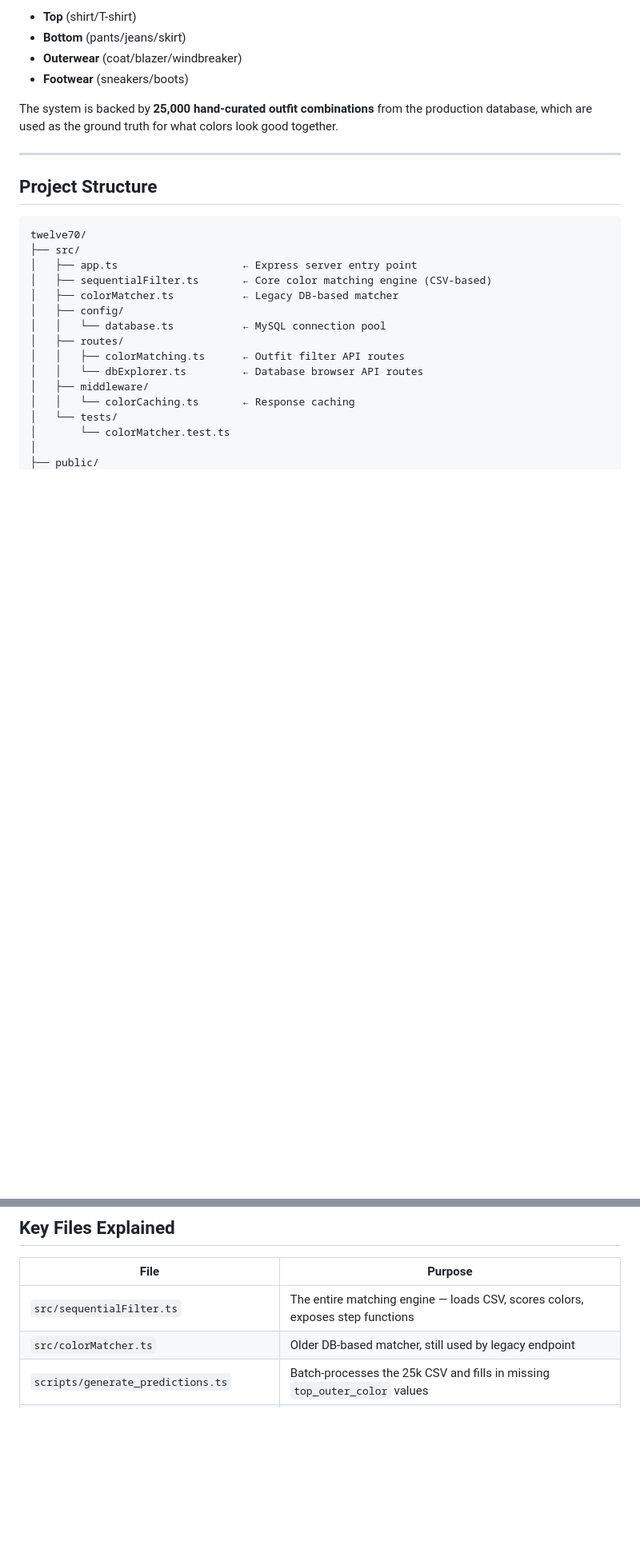
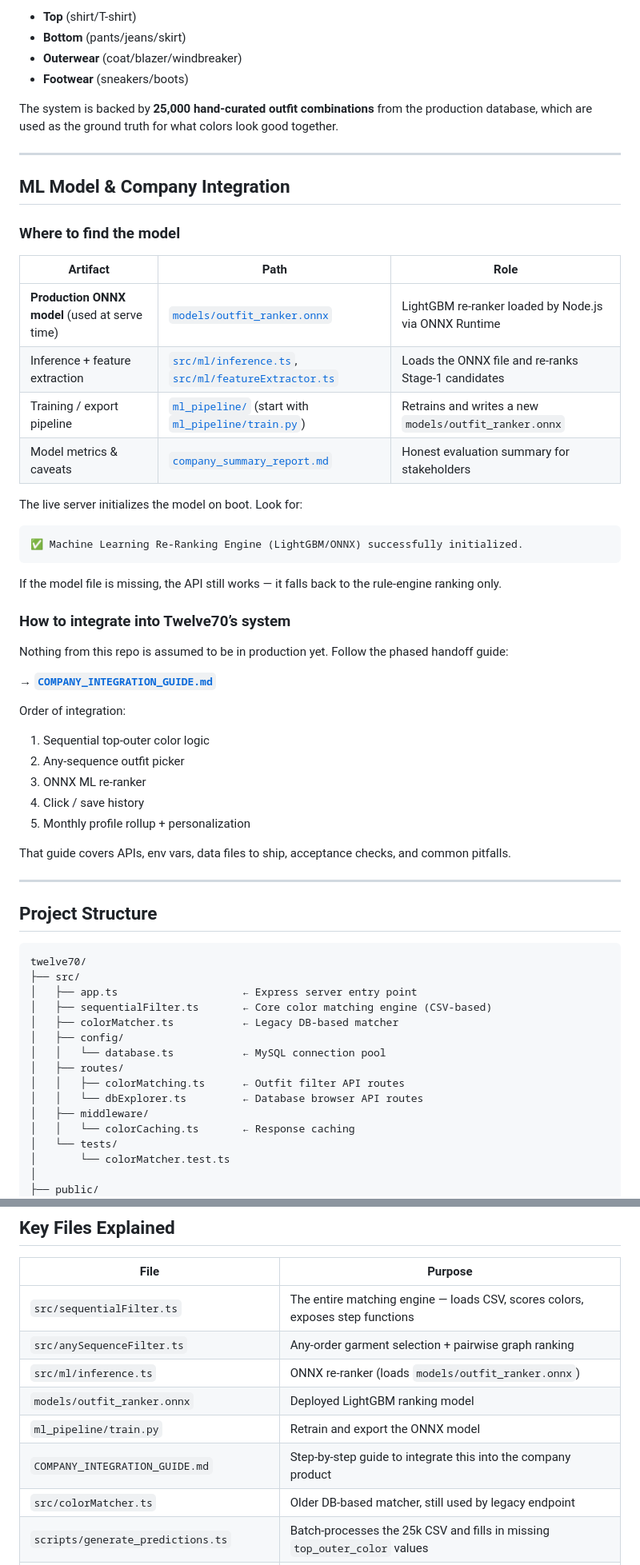
Before and after one commit to ayushp2563/twelve70, a Markdown page: README.md, 2 parts joined by grey strips. Shown at 80% size. GitHub-like rendering; blank space fills up the shorter version.

Commit message:
Document model location and company integration path in README.
Co-authored-by: Cursor <cursoragent@cursor.com>

````diff
--- a/README.md
+++ b/README.md
@@ -10,6 +10,43 @@
 - **Footwear** (sneakers/boots)
 
 The system is backed by **25,000 hand-curated outfit combinations** from the production database, which are used as the ground truth for what colors look good together.
+
+---
+
+## ML Model & Company Integration
+
+### Where to find the model
+
+| Artifact | Path | Role |
+|----------|------|------|
+| **Production ONNX model** (used at serve time) | [`models/outfit_ranker.onnx`](models/outfit_ranker.onnx) | LightGBM re-ranker loaded by Node.js via ONNX Runtime |
+| Inference + feature extraction | [`src/ml/inference.ts`](src/ml/inference.ts), [`src/ml/featureExtractor.ts`](src/ml/featureExtractor.ts) | Loads the ONNX file and re-ranks Stage-1 candidates |
+| Training / export pipeline | [`ml_pipeline/`](ml_pipeline/) (start with [`ml_pipeline/train.py`](ml_pipeline/train.py)) | Retrains and writes a new `models/outfit_ranker.onnx` |
+| Model metrics & caveats | [`company_summary_report.md`](company_summary_report.md) | Honest evaluation summary for stakeholders |
+
+The live server initializes the model on boot. Look for:
+
+```text
+✅ Machine Learning Re-Ranking Engine (LightGBM/ONNX) successfully initialized.
+```
+
+If the model file is missing, the API still works — it falls back to the rule-engine ranking only.
+
+### How to integrate into Twelve70’s system
+
+Nothing from this repo is assumed to be in production yet. Follow the phased handoff guide:
+
+**→ [`COMPANY_INTEGRATION_GUIDE.md`](COMPANY_INTEGRATION_GUIDE.md)**
+
+Order of integration:
+
+1. Sequential top-outer color logic
+2. Any-sequence outfit picker
+3. ONNX ML re-ranker
+4. Click / save history
+5. Monthly profile rollup + personalization
+
+That guide covers APIs, env vars, data files to ship, acceptance checks, and common pitfalls.
 
 ---
 
@@ -258,6 +295,11 @@ Level 3: FAMILY SCORING
 | File | Purpose |
 |------|---------|
 | `src/sequentialFilter.ts` | The entire matching engine — loads CSV, scores colors, exposes step functions |
+| `src/anySequenceFilter.ts` | Any-order garment selection + pairwise graph ranking |
+| `src/ml/inference.ts` | ONNX re-ranker (loads `models/outfit_ranker.onnx`) |
+| `models/outfit_ranker.onnx` | Deployed LightGBM ranking model |
+| `ml_pipeline/train.py` | Retrain and export the ONNX model |
+| `COMPANY_INTEGRATION_GUIDE.md` | Step-by-step guide to integrate this into the company product |
 | `src/colorMatcher.ts` | Older DB-based matcher, still used by legacy endpoint |
 | `scripts/generate_predictions.ts` | Batch-processes the 25k CSV and fills in missing `top_outer_color` values |
 | `data/colorcombos.csv` | The source-of-truth dataset (never modified) |
````
